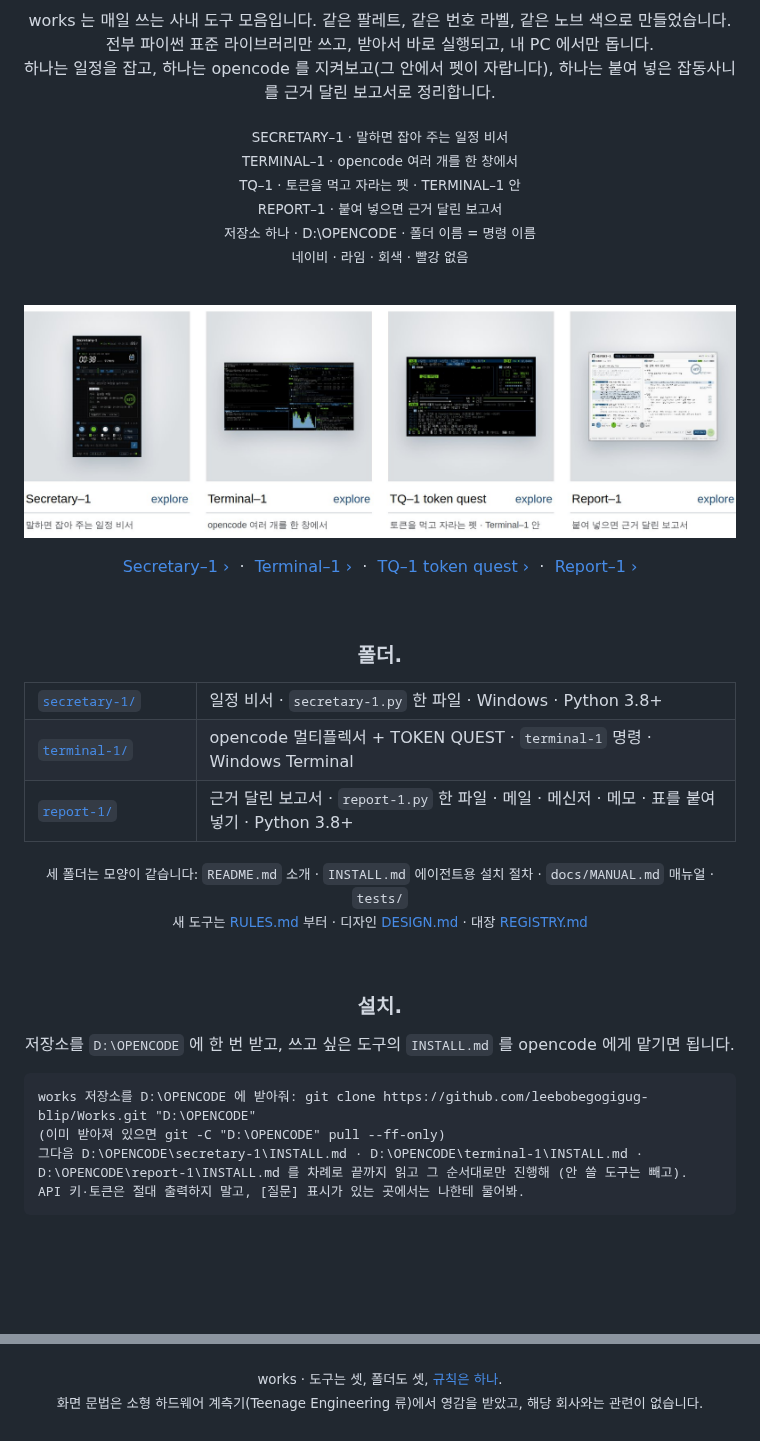
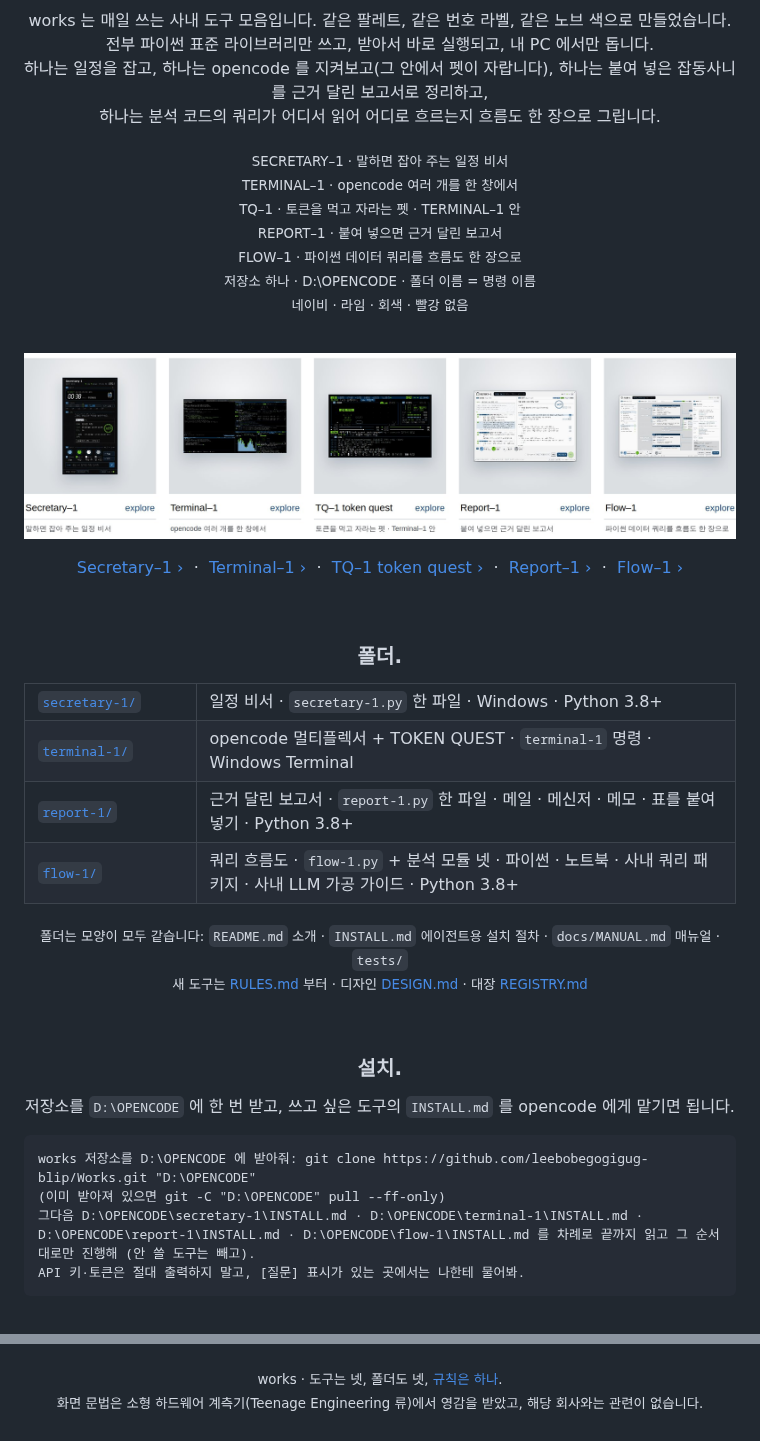
Before and after one commit to leebobegogigug-blip/Works, a Markdown page: README.md, 2 parts joined by grey strips. Rendered like a GitHub page; pictures changed too: docs/page/parts-light.jpg; blank space fills up the shorter version.

````diff
--- a/README.md
+++ b/README.md
@@ -15,7 +15,8 @@
 <p align="center">
 works 는 매일 쓰는 사내 도구 모음입니다. 같은 팔레트, 같은 번호 라벨, 같은 노브 색으로 만들었습니다.<br>
 전부 파이썬 표준 라이브러리만 쓰고, 받아서 바로 실행되고, 내 PC 에서만 돕니다.<br>
-하나는 일정을 잡고, 하나는 opencode 를 지켜보고(그 안에서 펫이 자랍니다), 하나는 붙여 넣은 잡동사니를 근거 달린 보고서로 정리합니다.
+하나는 일정을 잡고, 하나는 opencode 를 지켜보고(그 안에서 펫이 자랍니다), 하나는 붙여 넣은 잡동사니를 근거 달린 보고서로 정리하고,<br>
+하나는 분석 코드의 쿼리가 어디서 읽어 어디로 흐르는지 흐름도 한 장으로 그립니다.
 </p>
 
 <p align="center"><sub>
@@ -23,6 +24,7 @@ SECRETARY–1 · 말하면 잡아 주는 일정 비서<br>
 TERMINAL–1 · opencode 여러 개를 한 창에서<br>
 TQ–1 · 토큰을 먹고 자라는 펫 · TERMINAL–1 안<br>
 REPORT–1 · 붙여 넣으면 근거 달린 보고서<br>
+FLOW–1 · 파이썬 데이터 쿼리를 흐름도 한 장으로<br>
 저장소 하나 · D:\OPENCODE · 폴더 이름 = 명령 이름<br>
 네이비 · 라임 · 회색 · 빨강 없음
 </sub></p>
@@ -40,7 +42,8 @@ REPORT–1 · 붙여 넣으면 근거 달린 보고서<br>
 <a href="secretary-1/README.md">Secretary–1 ›</a> &nbsp;·&nbsp;
 <a href="terminal-1/README.md">Terminal–1 ›</a> &nbsp;·&nbsp;
 <a href="terminal-1/docs/MANUAL.md#06-token-quest">TQ–1 token quest ›</a> &nbsp;·&nbsp;
-<a href="report-1/README.md">Report–1 ›</a>
+<a href="report-1/README.md">Report–1 ›</a> &nbsp;·&nbsp;
+<a href="flow-1/README.md">Flow–1 ›</a>
 </p>
 
 <br>
@@ -51,9 +54,10 @@ REPORT–1 · 붙여 넣으면 근거 달린 보고서<br>
 <tr><td width="150"><a href="secretary-1/README.md"><code>secretary-1/</code></a></td><td width="550">일정 비서 · <code>secretary-1.py</code> 한 파일 · Windows · Python 3.8+</td></tr>
 <tr><td><a href="terminal-1/README.md"><code>terminal-1/</code></a></td><td>opencode 멀티플렉서 + TOKEN QUEST · <code>terminal-1</code> 명령 · Windows Terminal</td></tr>
 <tr><td><a href="report-1/README.md"><code>report-1/</code></a></td><td>근거 달린 보고서 · <code>report-1.py</code> 한 파일 · 메일 · 메신저 · 메모 · 표를 붙여 넣기 · Python 3.8+</td></tr>
+<tr><td><a href="flow-1/README.md"><code>flow-1/</code></a></td><td>쿼리 흐름도 · <code>flow-1.py</code> + 분석 모듈 넷 · 파이썬 · 노트북 · 사내 쿼리 패키지 · 사내 LLM 가공 가이드 · Python 3.8+</td></tr>
 </table>
 
-<p align="center"><sub>세 폴더는 모양이 같습니다: <code>README.md</code> 소개 · <code>INSTALL.md</code> 에이전트용 설치 절차 · <code>docs/MANUAL.md</code> 매뉴얼 · <code>tests/</code><br>
+<p align="center"><sub>폴더는 모양이 모두 같습니다: <code>README.md</code> 소개 · <code>INSTALL.md</code> 에이전트용 설치 절차 · <code>docs/MANUAL.md</code> 매뉴얼 · <code>tests/</code><br>
 새 도구는 <a href="RULES.md">RULES.md</a> 부터 · 디자인 <a href="docs/DESIGN.md">DESIGN.md</a> · 대장 <a href="docs/REGISTRY.md">REGISTRY.md</a></sub></p>
 
 <br>
@@ -66,7 +70,7 @@ REPORT–1 · 붙여 넣으면 근거 달린 보고서<br>
 ```text
 works 저장소를 D:\OPENCODE 에 받아줘: git clone https://github.com/leebobegogigug-blip/Works.git "D:\OPENCODE"
 (이미 받아져 있으면 git -C "D:\OPENCODE" pull --ff-only)
-그다음 D:\OPENCODE\secretary-1\INSTALL.md · D:\OPENCODE\terminal-1\INSTALL.md · D:\OPENCODE\report-1\INSTALL.md 를 차례로 끝까지 읽고 그 순서대로만 진행해 (안 쓸 도구는 빼고).
+그다음 D:\OPENCODE\secretary-1\INSTALL.md · D:\OPENCODE\terminal-1\INSTALL.md · D:\OPENCODE\report-1\INSTALL.md · D:\OPENCODE\flow-1\INSTALL.md 를 차례로 끝까지 읽고 그 순서대로만 진행해 (안 쓸 도구는 빼고).
 API 키·토큰은 절대 출력하지 말고, [질문] 표시가 있는 곳에서는 나한테 물어봐.
 ```
 
@@ -89,6 +93,6 @@ API 키·토큰은 절대 출력하지 말고, [질문] 표시가 있는 곳에
 </p>
 
 <p align="center"><sub>
-works · 도구는 셋, 폴더도 셋, <a href="RULES.md">규칙은 하나</a>.<br>
+works · 도구는 넷, 폴더도 넷, <a href="RULES.md">규칙은 하나</a>.<br>
 화면 문법은 소형 하드웨어 계측기(Teenage Engineering 류)에서 영감을 받았고, 해당 회사와는 관련이 없습니다.
 </sub></p>
````
Also changed, not shown: other parts of README.md (+2 -2 lines), docs/page/parts-dark.jpg, docs/page/system-dark.jpg, docs/page/system-light.jpg, 1 other file.
